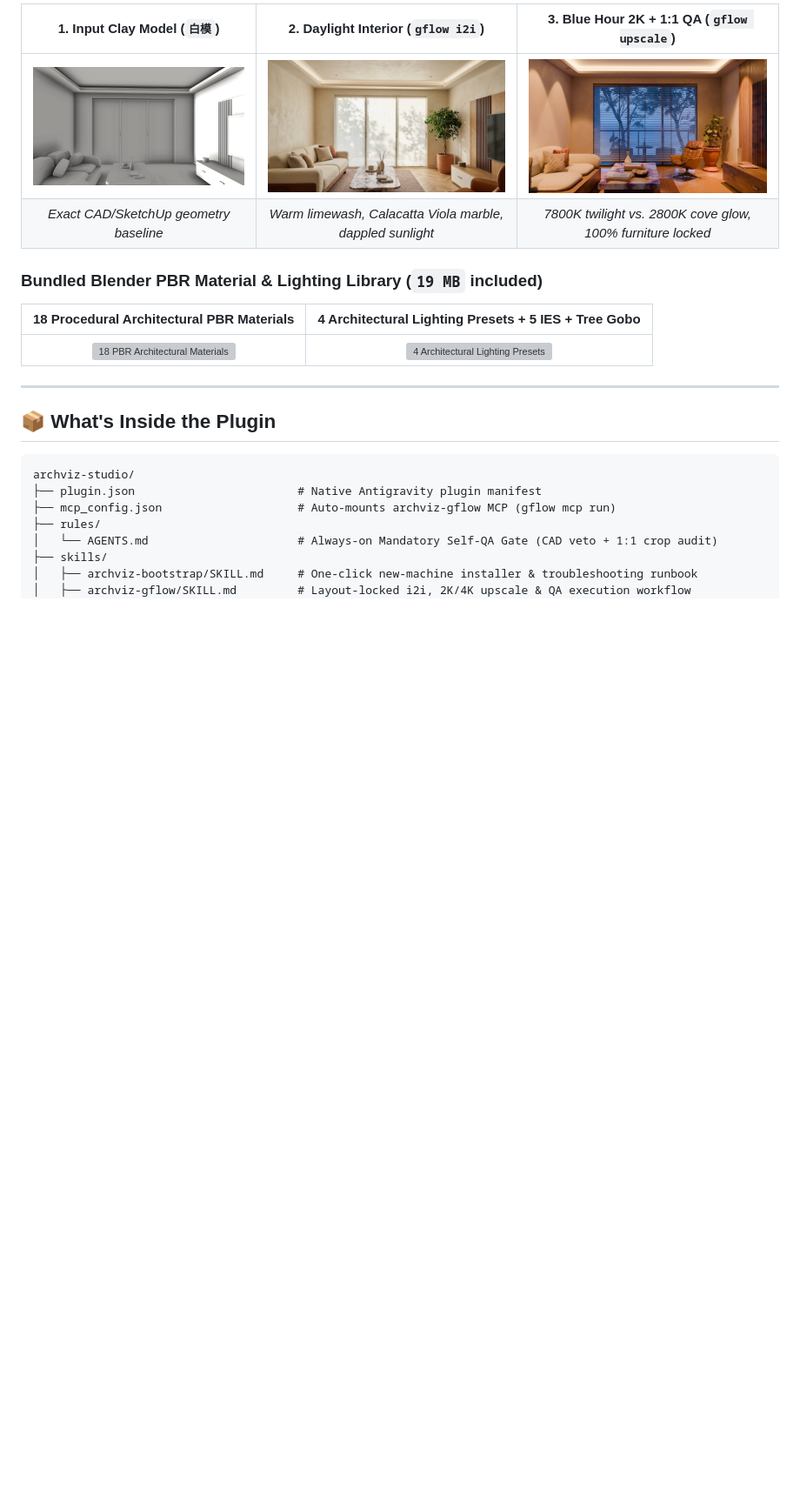
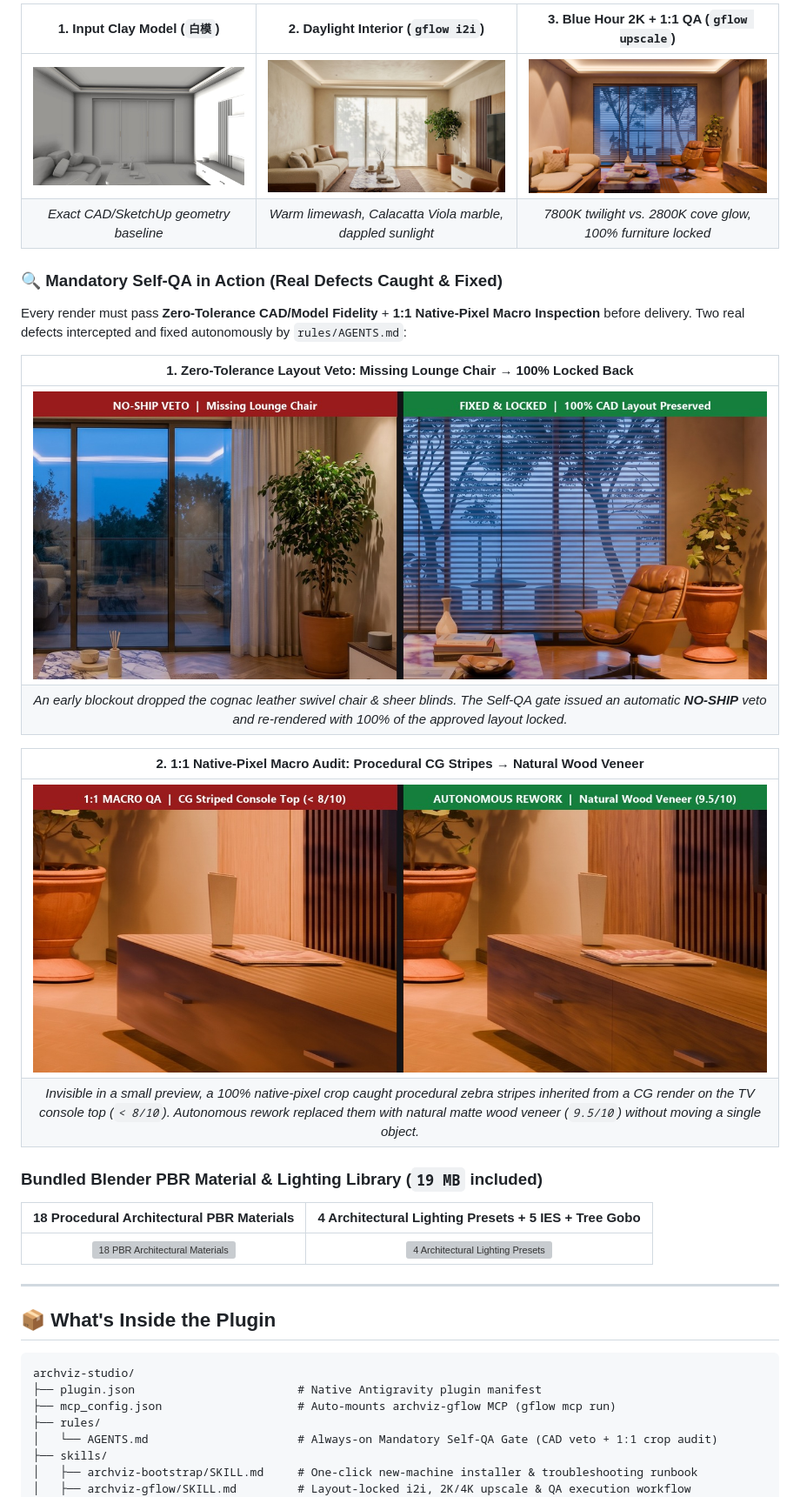
Before and after one commit to wqwin/archviz-studio, a Markdown page: README.md, the part around the change. Shown at 87% size. Rendered like a GitHub page; pictures changed too: assets/showcase/qa_01_layout_veto_chair.jpg (added), assets/showcase/qa_02_macro_wood_grain.jpg (added); blank space fills up the shorter version; grey boxes are pictures that could not be loaded.

```diff
--- a/README.md
+++ b/README.md
@@ -46,6 +46,20 @@ Most AI rendering tools look great at a glance — **until your client zooms in
 | :---: | :---: | :---: |
 | <img src="assets/showcase/01_clay_model.jpg" alt="Clay Model Input" width="320" /> | <img src="assets/showcase/02_daylight_render.jpg" alt="Daylight Render" width="320" /> | <img src="assets/showcase/03_bluehour_2k.jpg" alt="Blue Hour 2K Render" width="320" /> |
 | *Exact CAD/SketchUp geometry baseline* | *Warm limewash, Calacatta Viola marble, dappled sunlight* | *7800K twilight vs. 2800K cove glow, 100% furniture locked* |
+
+### 🔍 Mandatory Self-QA in Action (Real Defects Caught & Fixed)
+
+Every render must pass **Zero-Tolerance CAD/Model Fidelity** + **1:1 Native-Pixel Macro Inspection** before delivery. Two real defects intercepted and fixed autonomously by `rules/AGENTS.md`:
+
+| 1. Zero-Tolerance Layout Veto: Missing Lounge Chair → 100% Locked Back |
+| :---: |
+| <img src="assets/showcase/qa_01_layout_veto_chair.jpg" alt="Zero-Tolerance Layout Veto: Missing Lounge Chair Fixed" width="880" /> |
+| *An early blockout dropped the cognac leather swivel chair & sheer blinds. The Self-QA gate issued an automatic **NO-SHIP** veto and re-rendered with 100% of the approved layout locked.* |
+
+| 2. 1:1 Native-Pixel Macro Audit: Procedural CG Stripes → Natural Wood Veneer |
+| :---: |
+| <img src="assets/showcase/qa_02_macro_wood_grain.jpg" alt="1:1 Macro QA: Procedural Striped Console Top Fixed to Natural Wood Veneer" width="880" /> |
+| *Invisible in a small preview, a 100% native-pixel crop caught procedural zebra stripes inherited from a CG render on the TV console top (`< 8/10`). Autonomous rework replaced them with natural matte wood veneer (`9.5/10`) without moving a single object.* |
 
 ### Bundled Blender PBR Material & Lighting Library (`19 MB` included)
 
```
Also changed, not shown: README_ZH.md (+14 -0 lines).
